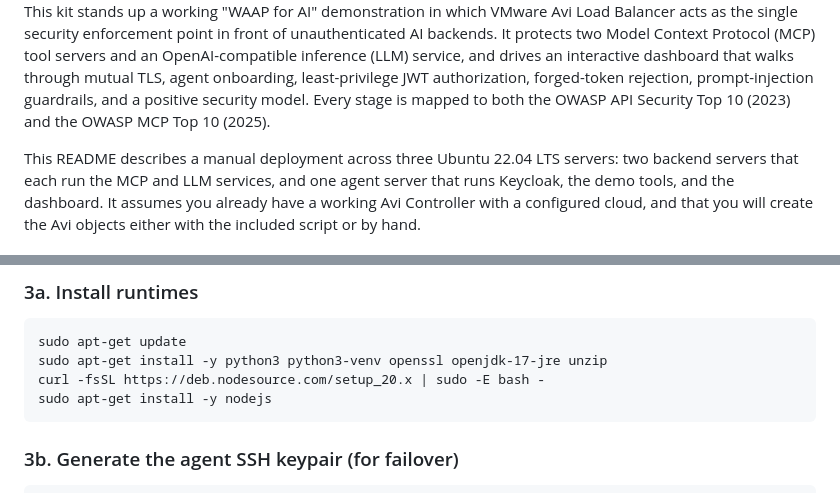
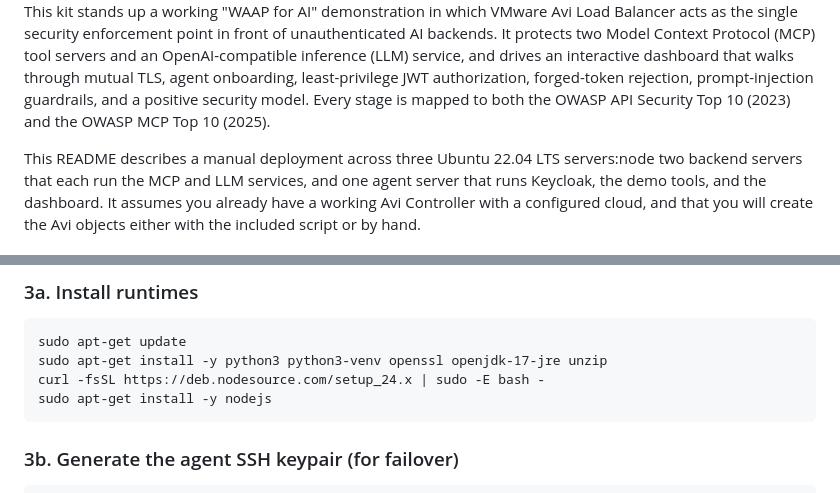
Before and after one commit to jyanagi/avi, a Markdown page: waap-demo/README.md, 2 parts joined by grey strips. Rendered like a GitHub page.

Commit message:
Change Node.js setup to version 24.x
Updated Node.js setup script to use version 24.x instead of 20.x.

````diff
--- a/waap-demo/README.md
+++ b/waap-demo/README.md
@@ -11,7 +11,7 @@ authorization, forged-token rejection, prompt-injection guardrails, and a positi
 security model. Every stage is mapped to
 both the OWASP API Security Top 10 (2023) and the OWASP MCP Top 10 (2025).
 
-This README describes a manual deployment across three Ubuntu 22.04 LTS servers:
+This README describes a manual deployment across three Ubuntu 22.04 LTS servers:node
 two backend servers that each run the MCP and LLM services, and one agent server
 that runs Keycloak, the demo tools, and the dashboard. It assumes you already
 have a working Avi Controller with a configured cloud, and that you will create
@@ -258,7 +258,7 @@ dashboard.
 ```
 sudo apt-get update
 sudo apt-get install -y python3 python3-venv openssl openjdk-17-jre unzip
-curl -fsSL https://deb.nodesource.com/setup_20.x | sudo -E bash -
+curl -fsSL https://deb.nodesource.com/setup_24.x | sudo -E bash -
 sudo apt-get install -y nodejs
 ```
 
````
